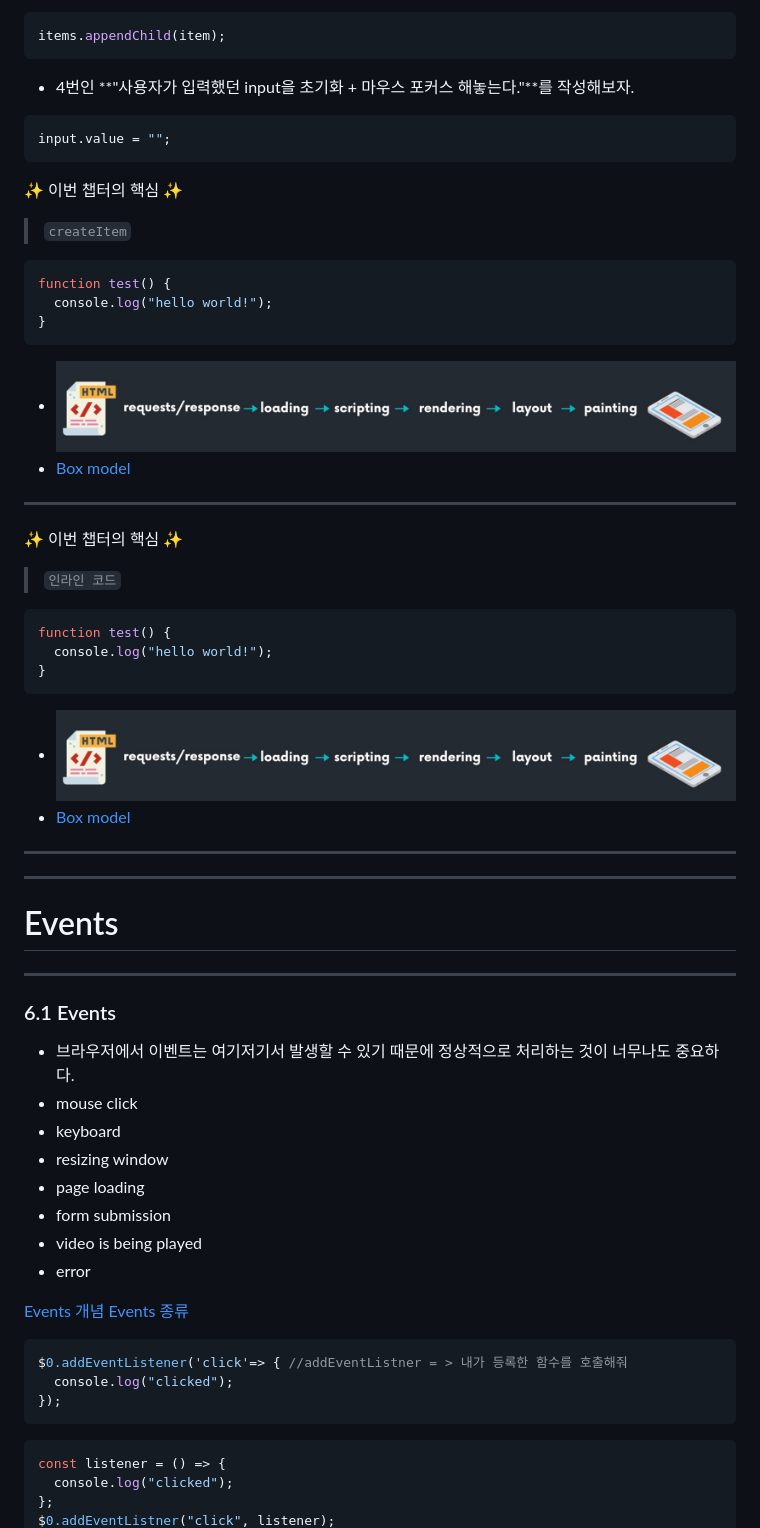
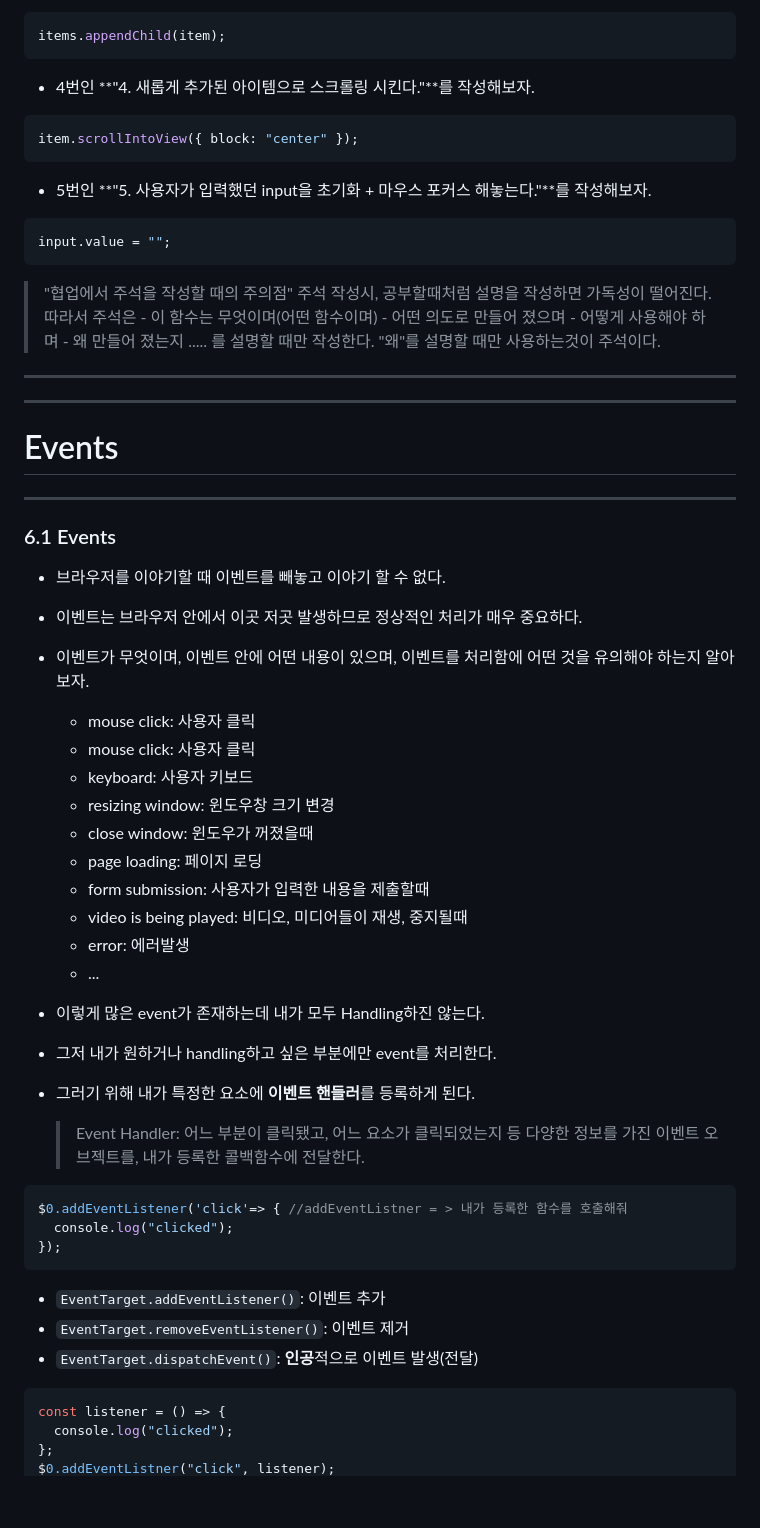
Before and after one commit to sujiny3236lovegit/Required-Browser-101, a Markdown page: README.md, the part around the change printed below. Drawn GitHub-style; blank space fills up the shorter version.

````diff
--- a/README.md
+++ b/README.md
@@ -647,39 +653,23 @@ function createItem(text) {
 items.appendChild(item);
 ```
 
-- 4번인 **"사용자가 입력했던 input을 초기화 + 마우스 포커스 해놓는다."**를 작성해보자.
+- 4번인 **"4. 새롭게 추가된 아이템으로 스크롤링 시킨다."**를 작성해보자.
+
+```javascript
+item.scrollIntoView({ block: "center" });
+```
+
+- 5번인 **"5. 사용자가 입력했던 input을 초기화 + 마우스 포커스 해놓는다."**를 작성해보자.
 
 ```javascript
 input.value = "";
 ```
 
-:sparkles: 이번 챕터의 핵심 :sparkles:
-
-> `createItem`
-
-```javascript
-function test() {
-  console.log("hello world!");
-}
-```
-
-- ![RenderTree](/imgs/rendering.png)
-- [Box model](https://developer.mozilla.org/en-US/docs/Web/CSS/box-sizing "Box model")
-
----
-
-:sparkles: 이번 챕터의 핵심 :sparkles:
-
-> `인라인 코드`
-
-```javascript
-function test() {
-  console.log("hello world!");
-}
-```
-
-- ![RenderTree](/imgs/rendering.png)
-- [Box model](https://developer.mozilla.org/en-US/docs/Web/CSS/box-sizing "Box model")
+> "협업에서 주석을 작성할 때의 주의점"
+> 주석 작성시, 공부할때처럼 설명을 작성하면 가독성이 떨어진다.
+> 따라서 주석은 - 이 함수는 무엇이며(어떤 함수이며) - 어떤 의도로 만들어 졌으며 - 어떻게 사용해야 하며 - 왜 만들어 졌는지 .....
+> 를 설명할 때만 작성한다.
+> "왜"를 설명할 때만 사용하는것이 주석이다.
 
 ---
 
@@ -691,17 +681,26 @@ function test() {
 
 ### 6.1 Events
 
-- 브라우저에서 이벤트는 여기저기서 발생할 수 있기 때문에 정상적으로 처리하는 것이 너무나도 중요하다.
-- mouse click
-- keyboard
-- resizing window
-- page loading
-- form submission
-- video is being played
-- error
+- 브라우저를 이야기할 때 이벤트를 빼놓고 이야기 할 수 없다.
+- 이벤트는 브라우저 안에서 이곳 저곳 발생하므로 정상적인 처리가 매우 중요하다.
+- 이벤트가 무엇이며, 이벤트 안에 어떤 내용이 있으며, 이벤트를 처리함에 어떤 것을 유의해야 하는지 알아보자.
 
-[Events 개념](https://developer.mozilla.org/en-US/docs/Learn/JavaScript/Building_blocks/Events "Events 개념")
-[Events 종류](https://developer.mozilla.org/en-US/docs/Web/Events "Events 종류")
+  - mouse click: 사용자 클릭
+  - mouse click: 사용자 클릭
+  - keyboard: 사용자 키보드
+  - resizing window: 윈도우창 크기 변경
+  - close window: 윈도우가 꺼졌을때
+  - page loading: 페이지 로딩
+  - form submission: 사용자가 입력한 내용을 제출할때
+  - video is being played: 비디오, 미디어들이 재생, 중지될때
+  - error: 에러발생
+  - ...
+
+- 이렇게 많은 event가 존재하는데 내가 모두 Handling하진 않는다.
+- 그저 내가 원하거나 handling하고 싶은 부분에만 event를 처리한다.
+- 그러기 위해 내가 특정한 요소에 **이벤트 핸들러**를 등록하게 된다.
+
+  > Event Handler: 어느 부분이 클릭됐고, 어느 요소가 클릭되었는지 등 다양한 정보를 가진 이벤트 오브젝트를, 내가 등록한 콜백함수에 전달한다.
 
 ```javascript
 $0.addEventListener('click'=> { //addEventListner = > 내가 등록한 함수를 호출해줘
@@ -709,6 +708,10 @@ $0.addEventListener('click'=> { //addEventListner = > 내가 등록한 함수를
 });
 ```
 
+- `EventTarget.addEventListener()`: 이벤트 추가
+- `EventTarget.removeEventListener()`: 이벤트 제거
+- `EventTarget.dispatchEvent()`: **인공**적으로 이벤트 발생(전달)
+
 ```javascript
 const listener = () => {
   console.log("clicked");
````
Also changed, not shown: other parts of README.md (+37 -2 lines), imgs/bubbling.png (added), 3 other files.
